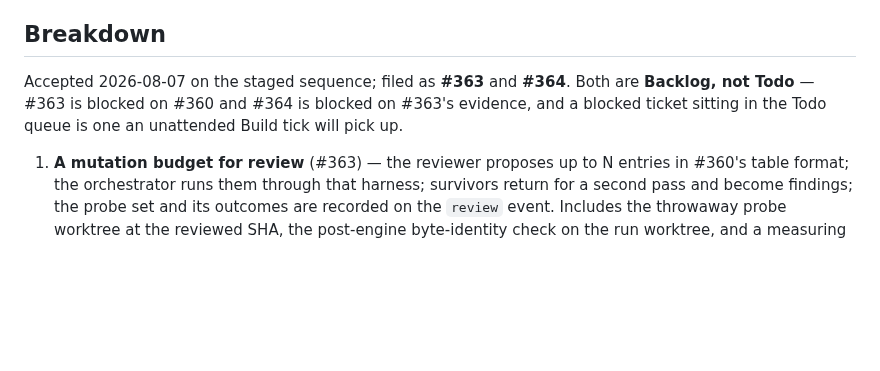
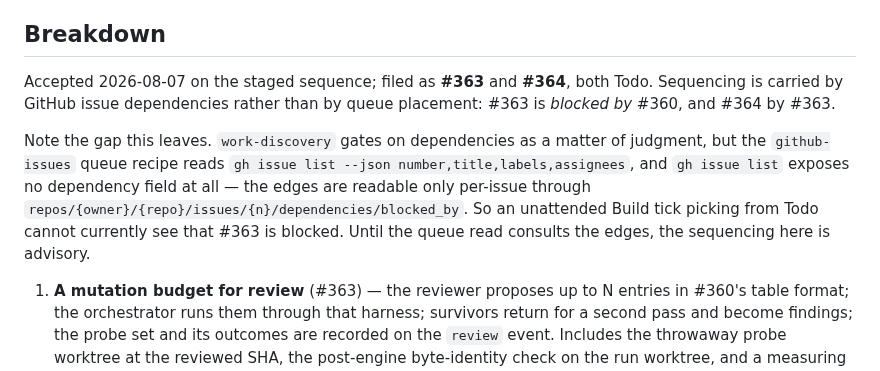
Before and after one commit to sluengen/harness, a Markdown page: specs/proposals/review-probing.md, the part around the change. Drawn GitHub-style; blank space fills up the shorter version.

Commit message:
spec(proposals): record the dependency-based sequencing for #363/#364
Both moved to Todo; #363 blocked by #360 and #364 by #363 through GitHub
issue dependencies. Notes that the queue read cannot currently see those
edges, so the sequencing is advisory until it does.

```diff
--- a/specs/proposals/review-probing.md
+++ b/specs/proposals/review-probing.md
@@ -178,9 +178,17 @@ from change 1's reported sample, as its own row says.
 
 ## Breakdown
 
-Accepted 2026-08-07 on the staged sequence; filed as **#363** and **#364**. Both are
-**Backlog, not Todo** — #363 is blocked on #360 and #364 is blocked on #363's evidence, and
-a blocked ticket sitting in the Todo queue is one an unattended Build tick will pick up.
+Accepted 2026-08-07 on the staged sequence; filed as **#363** and **#364**, both Todo.
+Sequencing is carried by GitHub issue dependencies rather than by queue placement:
+#363 is *blocked by* #360, and #364 by #363.
+
+Note the gap this leaves. `work-discovery` gates on dependencies as a matter of
+judgment, but the `github-issues` queue recipe reads
+`gh issue list --json number,title,labels,assignees`, and `gh issue list` exposes no
+dependency field at all — the edges are readable only per-issue through
+`repos/{owner}/{repo}/issues/{n}/dependencies/blocked_by`. So an unattended Build tick
+picking from Todo cannot currently see that #363 is blocked. Until the queue read
+consults the edges, the sequencing here is advisory.
 
 1. **A mutation budget for review** (#363) — the reviewer proposes up to N entries in #360's
    table format; the orchestrator runs them through that harness; survivors return for a
```
